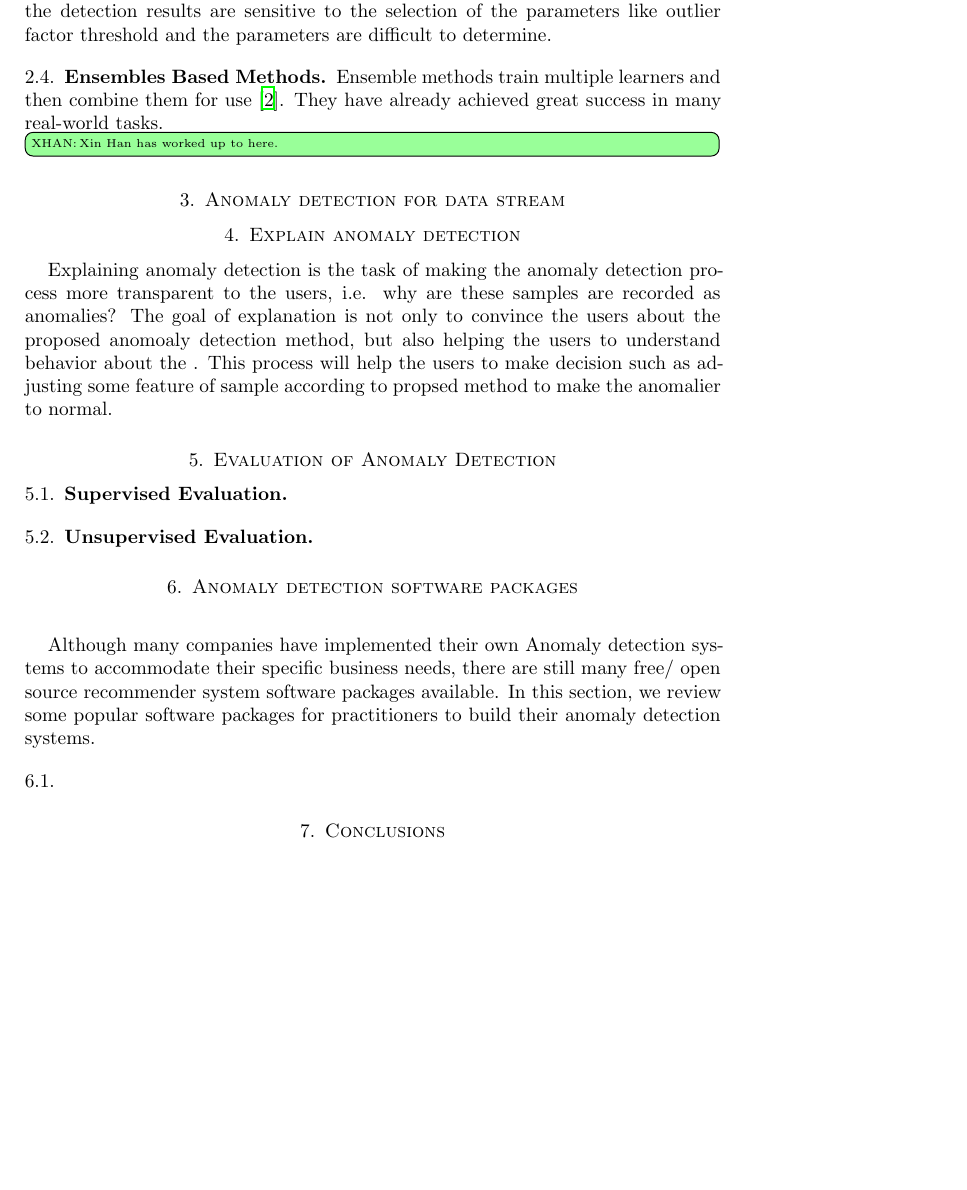
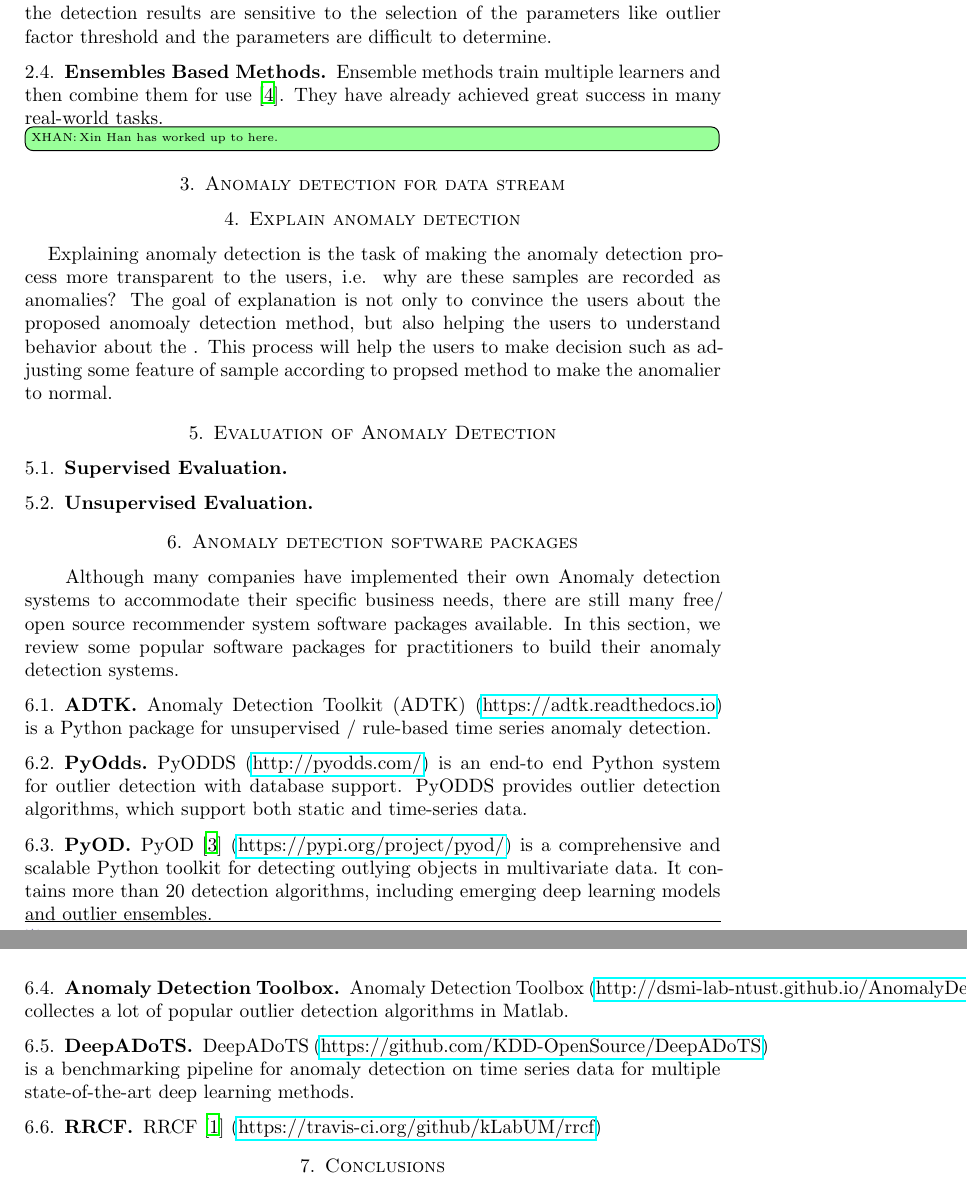
Before and after one commit to xhan97/StreamAnomaly, a LaTeX paper (Report/report.tex, which reads Report/mainbody.tex, Report/yourbib.bib): part of page 4 of 6 before the commit and two parts of pages 4 and 5 of 6 after it, the two joined at a grey line, cut so that both start at the same text, the shorter picture padded with empty space. Compiled offline with LaTeX, dvips and Ghostscript.

Commit message:
software Packages

```diff
--- a/Report/mainbody.tex
+++ b/Report/mainbody.tex
@@ -275,7 +284,44 @@ In this section,
 we review some popular software packages for practitioners
 to build their anomaly detection systems.
 
-\subsection{}
+\subsection{ADTK}
+
+Anomaly Detection Toolkit (ADTK) (\href{https://adtk.readthedocs.io}{https://adtk.readthedocs.io}) is a Python package for
+unsupervised / rule-based time series anomaly detection.
+
+\subsection{PyOdds}
+
+PyODDS (\href{http://pyodds.com/}{http://pyodds.com/}) is an end-to end Python system for
+outlier detection with database support.
+PyODDS provides outlier detection algorithms,
+which support both static and time-series data.
+
+\subsection{PyOD}
+
+PyOD~\cite{zhao2019pyod} (\href{https://pypi.org/project/pyod/}{https://pypi.org/project/pyod/})
+is a comprehensive and scalable Python toolkit for
+detecting outlying objects in multivariate data.
+It contains more than 20 detection algorithms,
+including emerging deep learning models and
+outlier ensembles.
+
+\subsection{Anomaly Detection Toolbox}
+
+Anomaly Detection Toolbox
+(\href{http://dsmi-lab-ntust.github.io/AnomalyDetectionToolbox/}{http://dsmi-lab-ntust.github.io/AnomalyDetectionToolbox/})
+collectes a lot of popular outlier detection algorithms in Matlab.
+
+\subsection{DeepADoTS}
+
+DeepADoTS (\href{https://github.com/KDD-OpenSource/DeepADoTS}{https://github.com/KDD-OpenSource/DeepADoTS})
+is a benchmarking pipeline for anomaly detection on
+time series data for
+multiple state-of-the-art deep learning methods.
+
+\subsection{RRCF}
+RRCF~\cite{bartos_2019_rrcf} (\href{https://travis-ci.org/github/kLabUM/rrcf}{https://travis-ci.org/github/kLabUM/rrcf})
+
+
 
 \section{Conclusions} \label{sec-conclusions}
 
--- a/Report/yourbib.bib
+++ b/Report/yourbib.bib
@@ -14,0 +31 @@
+  volume={4},
```
Also changed, not shown: Report/mainbody.tex (35 more changed lines), Report/yourbib.bib (20 more changed lines).
